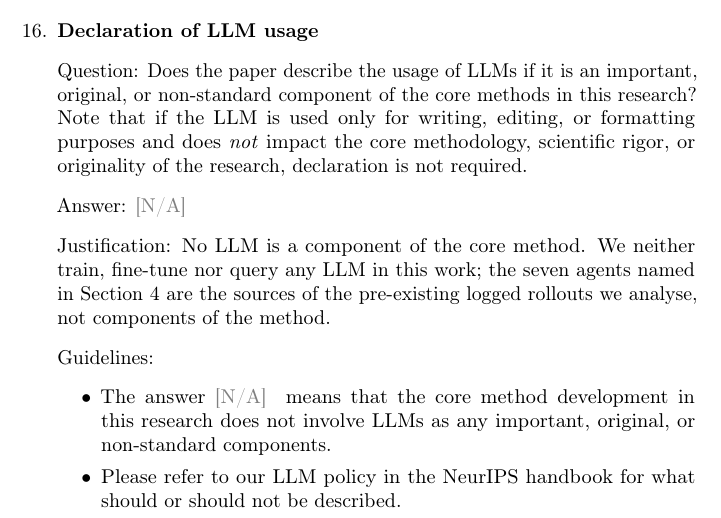
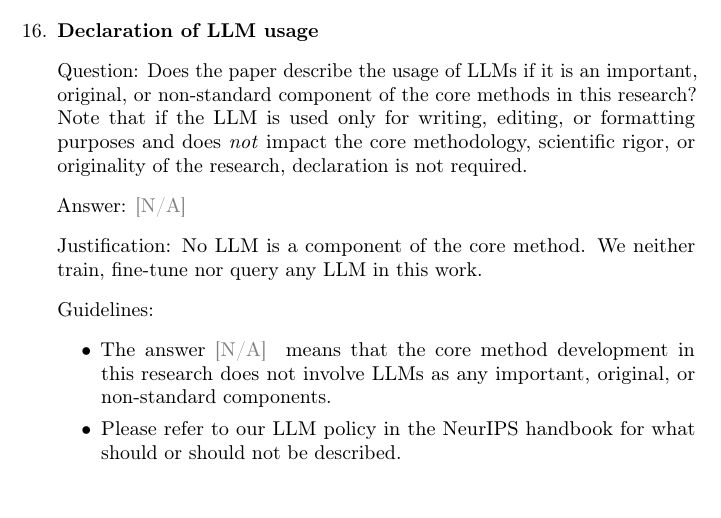
Before and after one commit to andrew-somerset/budget-guard, a LaTeX paper (paper/drafts/2026-08-24_final_draft.tex): part of page 33 of 38, cut so that both start at the same text. Compiled offline with pdfLaTeX; a LaTeX package or settings file that is missing is left out.

Commit message:
Self-audit: revert one more off-spec addition (checklist Q16 clause)
Sentence-level comparison of the reconstructed tex against the 18-page PDF
found one remaining unagreed change: a clause carried over from the 27-page
checklist into Q16. Removed; Q16 now matches the revision verbatim. All other
flags traced to intentional fixes or comparison artifacts. Bundle rebuilt.

Co-Authored-By: Claude Fable 5 <noreply@anthropic.com>

```diff
--- a/paper/drafts/2026-08-24_final_draft.tex
+++ b/paper/drafts/2026-08-24_final_draft.tex
@@ -1505,7 +1505,7 @@ produced, exiting non-zero if any reported claim no longer matches.
 \item {\bf Declaration of LLM usage}
     \item[] Question: Does the paper describe the usage of LLMs if it is an important, original, or non-standard component of the core methods in this research? Note that if the LLM is used only for writing, editing, or formatting purposes and does \emph{not} impact the core methodology, scientific rigor, or originality of the research, declaration is not required.
     \item[] Answer: \answerNA{}
-    \item[] Justification: No LLM is a component of the core method. We neither train, fine-tune nor query any LLM in this work; the seven agents named in Section~\ref{sec:setup} are the sources of the pre-existing logged rollouts we analyse, not components of the method.
+    \item[] Justification: No LLM is a component of the core method. We neither train, fine-tune nor query any LLM in this work.
     \item[] Guidelines:
     \begin{itemize}
         \item The answer \answerNA{} means that the core method development in this research does not involve LLMs as any important, original, or non-standard components.
```
Also changed, not shown: 1 other file.
